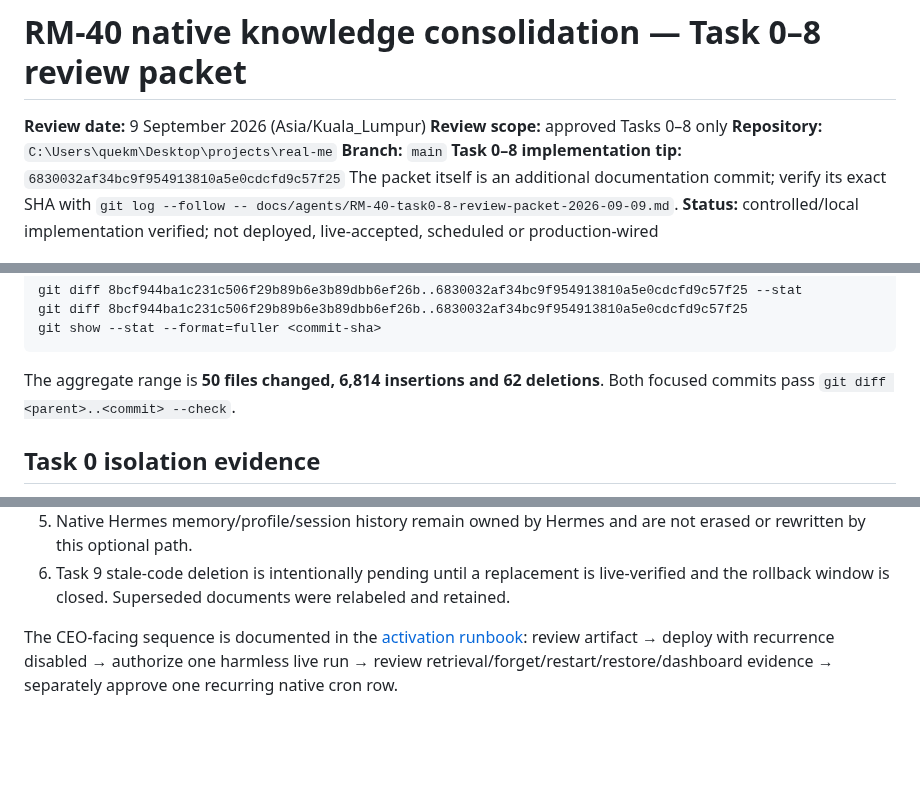
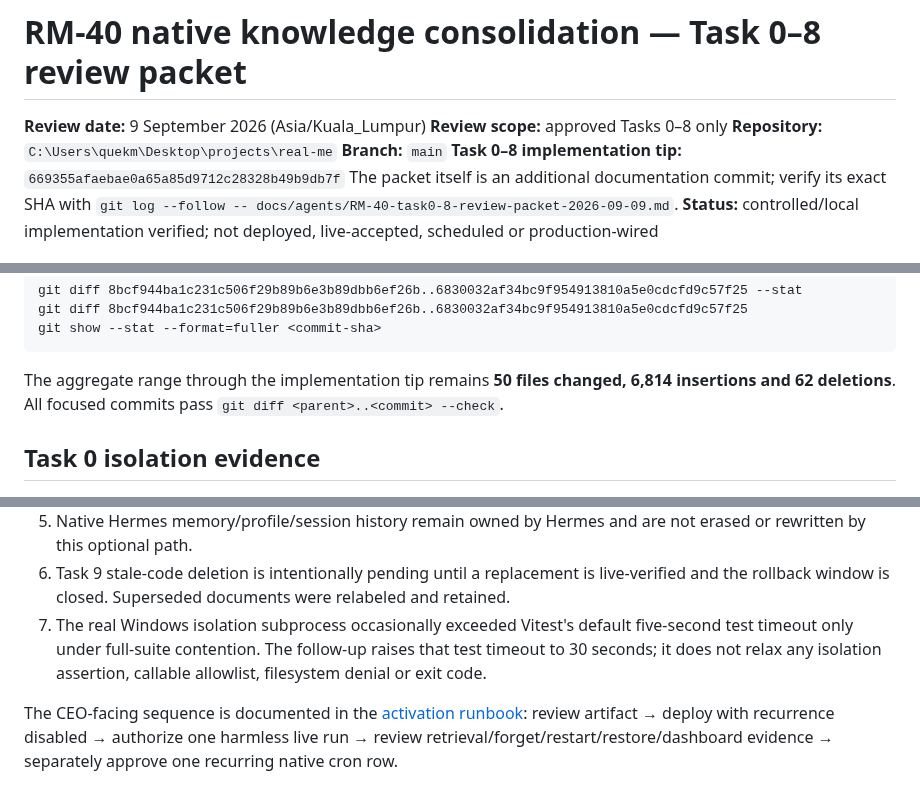
Before and after one commit to pmgwee/real-ming, a Markdown page: docs/agents/RM-40-task0-8-review-packet-2026-09-09.md, 3 parts joined by grey strips. Drawn GitHub-style; blank space fills up the shorter version.

Commit message:
docs(agents): refresh Task 0-8 review evidence

````diff
--- a/docs/agents/RM-40-task0-8-review-packet-2026-09-09.md
+++ b/docs/agents/RM-40-task0-8-review-packet-2026-09-09.md
@@ -4,7 +4,7 @@
 **Review scope:** approved Tasks 0–8 only
 **Repository:** `C:\Users\quekm\Desktop\projects\real-me`
 **Branch:** `main`
-**Task 0–8 implementation tip:** `6830032af34bc9f954913810a5e0cdcfd9c57f25`
+**Task 0–8 implementation tip:** `669355afaebae0a65a85d9712c28328b49b9db7f`
 The packet itself is an additional documentation commit; verify its exact SHA
 with `git log --follow -- docs/agents/RM-40-task0-8-review-packet-2026-09-09.md`.
 **Status:** controlled/local implementation verified; not deployed, live-accepted,
@@ -55,8 +56,9 @@ git diff 8bcf944ba1c231c506f29b89b6e3b89dbb6ef26b..6830032af34bc9f954913810a5e0c
 git show --stat --format=fuller <commit-sha>
 ```
 
-The aggregate range is **50 files changed, 6,814 insertions and 62
-deletions**. Both focused commits pass `git diff <parent>..<commit> --check`.
+The aggregate range through the implementation tip remains **50 files changed,
+6,814 insertions and 62 deletions**. All focused commits pass
+`git diff <parent>..<commit> --check`.
 
 ## Task 0 isolation evidence
 
@@ -181,6 +183,10 @@ review:
 6. Task 9 stale-code deletion is intentionally pending until a replacement is
    live-verified and the rollback window is closed. Superseded documents were
    relabeled and retained.
+7. The real Windows isolation subprocess occasionally exceeded Vitest's
+   default five-second test timeout only under full-suite contention. The
+   follow-up raises that test timeout to 30 seconds; it does not relax any
+   isolation assertion, callable allowlist, filesystem denial or exit code.
 
 The CEO-facing sequence is documented in the
 [activation runbook](../../CEO-Office/native-knowledge-consolidation-activation-runbook.md):
````
Also changed, not shown: other parts of docs/agents/RM-40-task0-8-review-packet-2026-09-09.md (+1 -0 lines).
